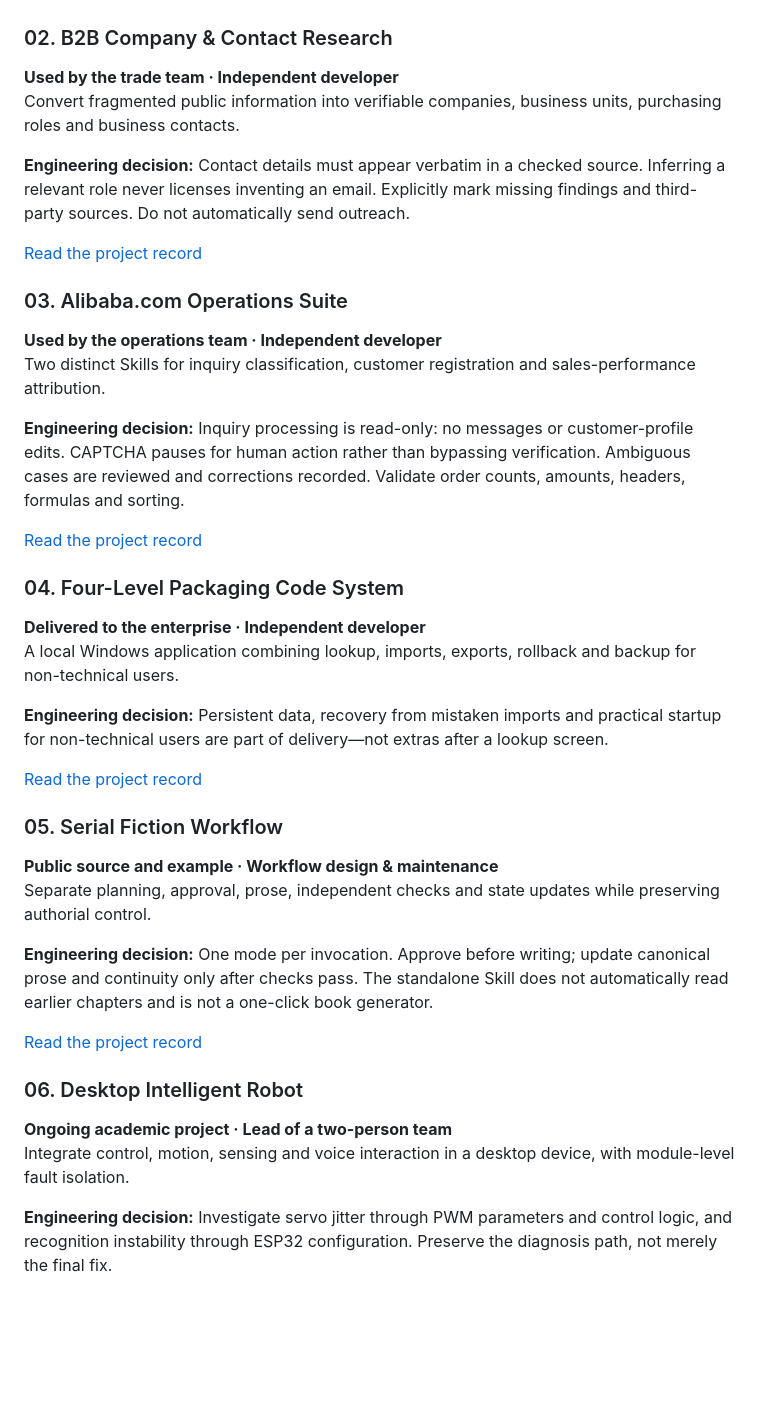
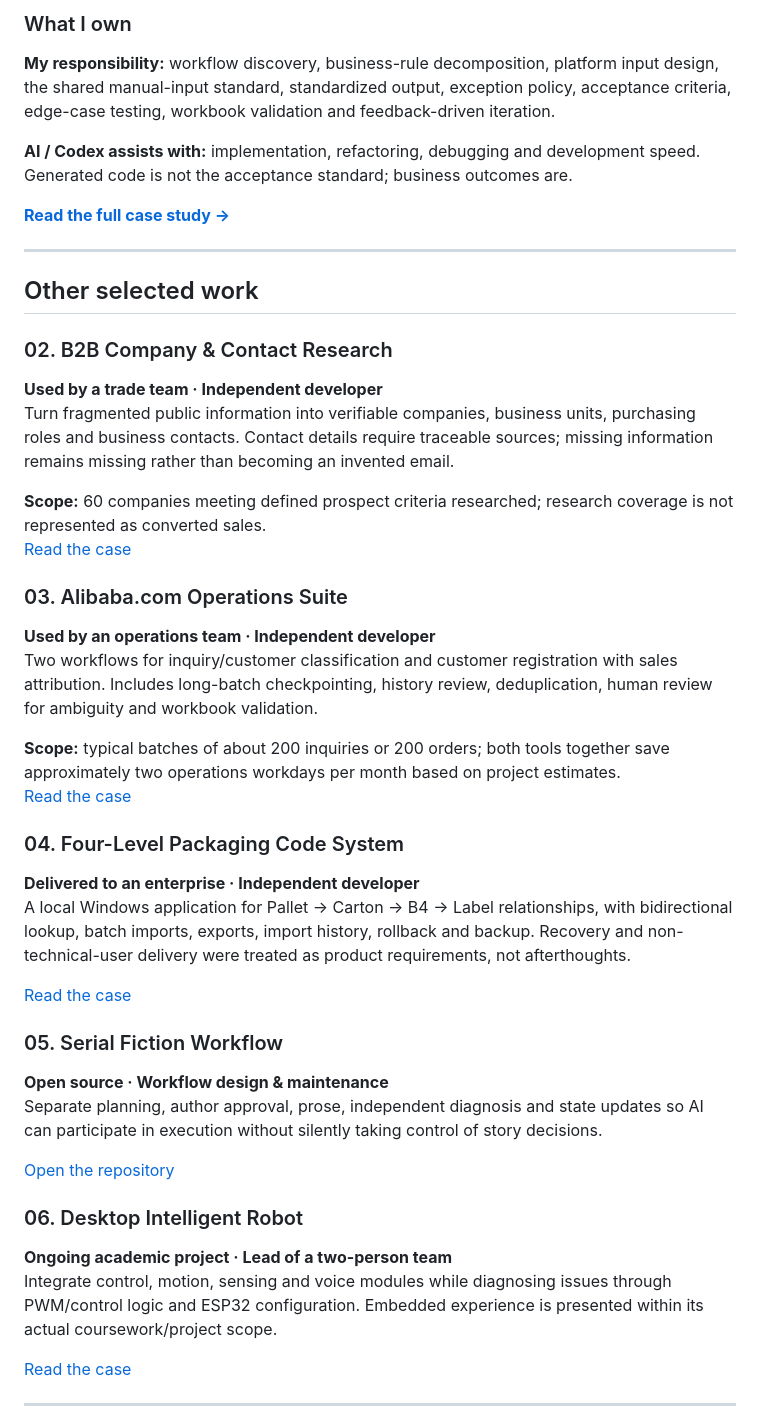
Before and after one commit to dnggxiao/ai-agent-portfolio, a Markdown page: README.en.md, the part around one of its changes. Rendered like a GitHub page; blank space fills up the shorter version.

```diff
--- a/README.en.md
+++ b/README.en.md
@@ -31,44 +63,46 @@ Turn settlement reports, SKU mappings, costs and fee allocation into a monthly w
+### What I own
+
+**My responsibility:** workflow discovery, business-rule decomposition, platform input design, the shared manual-input standard, standardized output, exception policy, acceptance criteria, edge-case testing, workbook validation and feedback-driven iteration.
+
+**AI / Codex assists with:** implementation, refactoring, debugging and development speed. Generated code is not the acceptance standard; business outcomes are.
+
+**[Read the full case study →](projects/sku-profit-reconciliation/README.md)**
+
+---
+
+## Other selected work
 
 ### 02. B2B Company & Contact Research
+**Used by a trade team · Independent developer**
+Turn fragmented public information into verifiable companies, business units, purchasing roles and business contacts. Contact details require traceable sources; missing information remains missing rather than becoming an invented email.
 
-**Used by the trade team · Independent developer**
-Convert fragmented public information into verifiable companies, business units, purchasing roles and business contacts.
-
-**Engineering decision:** Contact details must appear verbatim in a checked source. Inferring a relevant role never licenses inventing an email. Explicitly mark missing findings and third-party sources. Do not automatically send outreach.
-
-[Read the project record](https://github.com/dnggxiao/ai-agent-portfolio/blob/main/projects/b2b-contact-research-agent/README.md)
+**Scope:** 60 companies meeting defined prospect criteria researched; research coverage is not represented as converted sales.
+[Read the case](projects/b2b-contact-research-agent/README.md)
 
 ### 03. Alibaba.com Operations Suite
+**Used by an operations team · Independent developer**
+Two workflows for inquiry/customer classification and customer registration with sales attribution. Includes long-batch checkpointing, history review, deduplication, human review for ambiguity and workbook validation.
 
-**Used by the operations team · Independent developer**
-Two distinct Skills for inquiry classification, customer registration and sales-performance attribution.
-
-**Engineering decision:** Inquiry processing is read-only: no messages or customer-profile edits. CAPTCHA pauses for human action rather than bypassing verification. Ambiguous cases are reviewed and corrections recorded. Validate order counts, amounts, headers, formulas and sorting.
-
-[Read the project record](https://github.com/dnggxiao/ai-agent-portfolio/blob/main/projects/alibaba-operations-agents/README.md)
+**Scope:** typical batches of about 200 inquiries or 200 orders; both tools together save approximately two operations workdays per month based on project estimates.
+[Read the case](projects/alibaba-operations-agents/README.md)
 
 ### 04. Four-Level Packaging Code System
+**Delivered to an enterprise · Independent developer**
+A local Windows application for Pallet → Carton → B4 → Label relationships, with bidirectional lookup, batch imports, exports, import history, rollback and backup. Recovery and non-technical-user delivery were treated as product requirements, not afterthoughts.
 
-**Delivered to the enterprise · Independent developer**
-A local Windows application combining lookup, imports, exports, rollback and backup for non-technical users.
-
-**Engineering decision:** Persistent data, recovery from mistaken imports and practical startup for non-technical users are part of delivery—not extras after a lookup screen.
-
-[Read the project record](https://github.com/dnggxiao/ai-agent-portfolio/blob/main/projects/four-level-code-system/README.md)
+[Read the case](projects/four-level-code-system/README.md)
 
 ### 05. Serial Fiction Workflow
+**Open source · Workflow design & maintenance**
+Separate planning, author approval, prose, independent diagnosis and state updates so AI can participate in execution without silently taking control of story decisions.
 
-**Public source and example · Workflow design & maintenance**
-Separate planning, approval, prose, independent checks and state updates while preserving authorial control.
-
-**Engineering decision:** One mode per invocation. Approve before writing; update canonical prose and continuity only after checks pass. The standalone Skill does not automatically read earlier chapters and is not a one-click book generator.
-
-[Read the project record](https://github.com/dnggxiao/serial-fiction-workflow)
+[Open the repository](https://github.com/dnggxiao/serial-fiction-workflow)
 
 ### 06. Desktop Intelligent Robot
+**Ongoing academic project · Lead of a two-person team**
+Integrate control, motion, sensing and voice modules while diagnosing issues through PWM/control logic and ESP32 configuration. Embedded experience is presented within its actual coursework/project scope.
 
-**Ongoing academic project · Lead of a two-person team**
-Integrate control, motion, sensing and voice interaction in a desktop device, with module-level fault isolation.
+[Read the case](projects/desktop-intelligent-robot/README.md)
 
-**Engineering decision:** Investigate servo jitter through PWM parameters and control logic, and recognition instability through ESP32 configuration. Preserve the diagnosis path, not merely the final fix.
+---
 
```
Also changed, not shown: other parts of README.en.md (+96 -53 lines).
